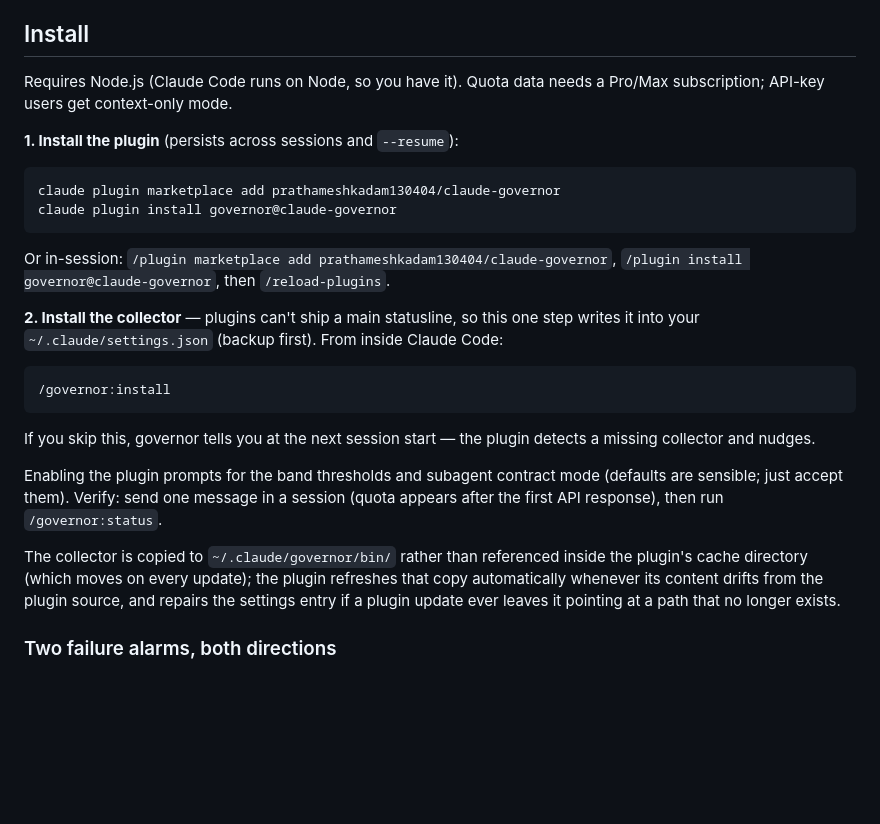
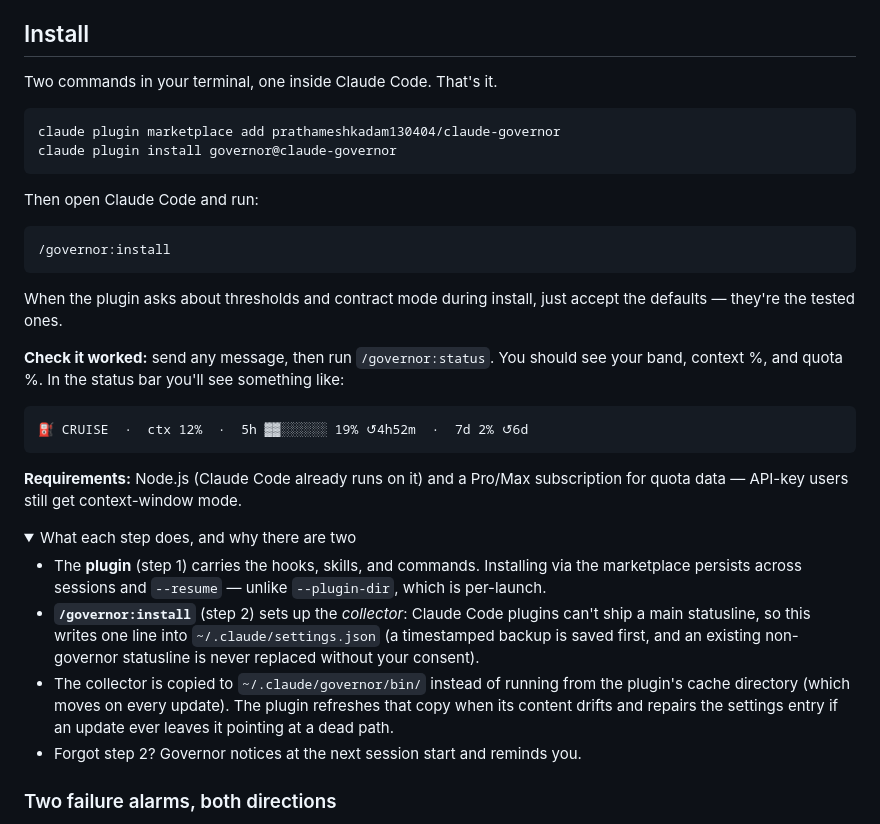
Before and after one commit to prathameshkadam130404/claude-governor, a Markdown page: README.md, the part around one of its changes. GitHub-like rendering; folded sections open; blank space fills up the shorter version.

Commit message:
README: simpler install section
Three commands up front, verification with expected output, requirements
moved below, mechanics folded into a collapsible details block.

Co-Authored-By: Claude Fable 5 <noreply@anthropic.com>

````diff
--- a/README.md
+++ b/README.md
@@ -82,37 +82,46 @@ and their final messages are preserved to disk regardless.
 
 ## Install
 
-Requires Node.js (Claude Code runs on Node, so you have it). Quota data needs
-a Pro/Max subscription; API-key users get context-only mode.
-
-**1. Install the plugin** (persists across sessions and `--resume`):
+Two commands in your terminal, one inside Claude Code. That's it.
 
 ```bash
 claude plugin marketplace add prathameshkadam130404/claude-governor
 claude plugin install governor@claude-governor
 ```
 
-Or in-session: `/plugin marketplace add prathameshkadam130404/claude-governor`,
-`/plugin install governor@claude-governor`, then `/reload-plugins`.
-
-**2. Install the collector** — plugins can't ship a main statusline, so this
-one step writes it into your `~/.claude/settings.json` (backup first). From
-inside Claude Code:
+Then open Claude Code and run:
 
 ```
 /governor:install
 ```
 
-If you skip this, governor tells you at the next session start — the plugin
-detects a missing collector and nudges.
+When the plugin asks about thresholds and contract mode during install, just
+accept the defaults — they're the tested ones.
 
-Enabling the plugin prompts for the band thresholds and subagent contract
-mode (defaults are sensible; just accept them). Verify: send one message in a
-session (quota appears after the first API response), then run
-`/governor:status`.
+**Check it worked:** send any message, then run `/governor:status`. You
+should see your band, context %, and quota %. In the status bar you'll see
+something like:
 
-The collector is copied to `~/.claude/governor/bin/` rather than referenced
-inside the plugin's cache directory (which moves on every update); the plugin
-refreshes that copy automatically whenever its content drifts from the plugin
-source, and repairs the settings entry if a plugin update ever leaves it
-pointing at a path that no longer exists.
+```
+⛽ CRUISE  ·  ctx 12%  ·  5h ▓▓░░░░░░ 19% ↺4h52m  ·  7d 2% ↺6d
+```
+
+**Requirements:** Node.js (Claude Code already runs on it) and a Pro/Max
+subscription for quota data — API-key users still get context-window mode.
+
+<details>
+<summary>What each step does, and why there are two</summary>
+
+- The **plugin** (step 1) carries the hooks, skills, and commands. Installing
+  via the marketplace persists across sessions and `--resume` — unlike
+  `--plugin-dir`, which is per-launch.
+- **`/governor:install`** (step 2) sets up the *collector*: Claude Code
+  plugins can't ship a main statusline, so this writes one line into
+  `~/.claude/settings.json` (a timestamped backup is saved first, and an
+  existing non-governor statusline is never replaced without your consent).
+- The collector is copied to `~/.claude/governor/bin/` instead of running
+  from the plugin's cache directory (which moves on every update). The
+  plugin refreshes that copy when its content drifts and repairs the
+  settings entry if an update ever leaves it pointing at a dead path.
+- Forgot step 2? Governor notices at the next session start and reminds you.
+
````
Also changed, not shown: other parts of README.md (+1 -0 lines).
